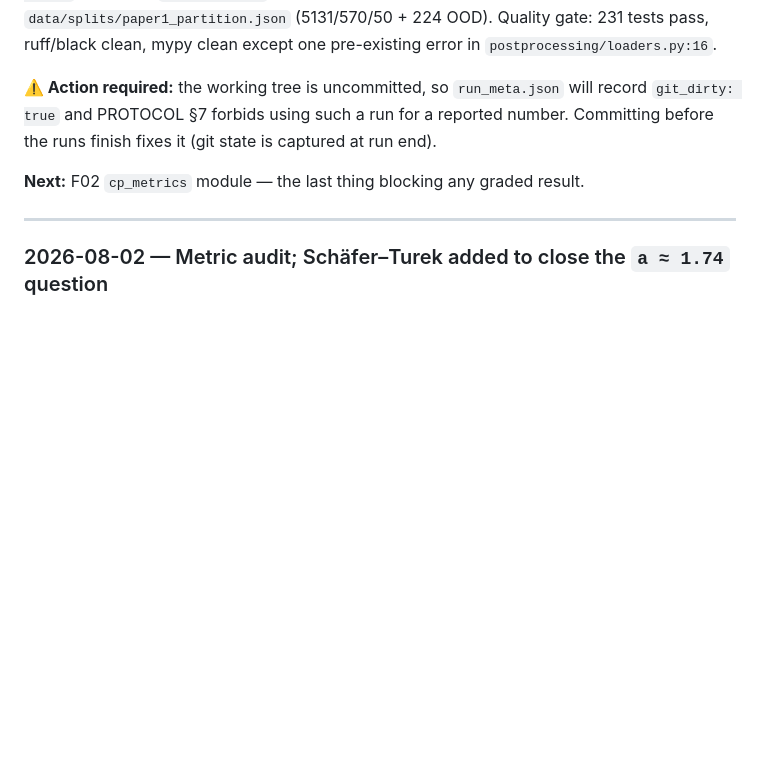
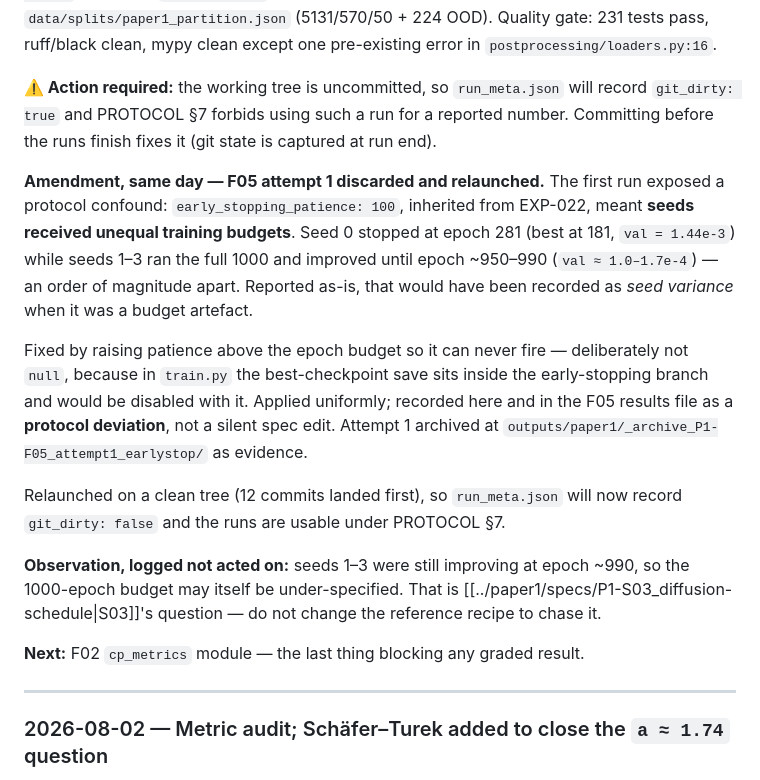
Before and after one commit to archied2804/graphdiffusion, a Markdown page: DGN_Docs/publication/PUBLICATION_DIARY.md, the part around the change. Drawn GitHub-style; blank space fills up the shorter version.

Commit message:
docs(docs): log the P1-F05 early-stopping confound and relaunch
Co-Authored-By: Claude Opus 5 <noreply@anthropic.com>

```diff
--- a/DGN_Docs/publication/PUBLICATION_DIARY.md
+++ b/DGN_Docs/publication/PUBLICATION_DIARY.md
@@ -113,6 +113,29 @@ error in `postprocessing/loaders.py:16`.
 record `git_dirty: true` and PROTOCOL §7 forbids using such a run for a reported
 number. Committing before the runs finish fixes it (git state is captured at run
 end).
+
+**Amendment, same day — F05 attempt 1 discarded and relaunched.** The first run
+exposed a protocol confound: `early_stopping_patience: 100`, inherited from
+EXP-022, meant **seeds received unequal training budgets**. Seed 0 stopped at
+epoch 281 (best at 181, `val = 1.44e-3`) while seeds 1–3 ran the full 1000 and
+improved until epoch ~950–990 (`val ≈ 1.0–1.7e-4`) — an order of magnitude apart.
+Reported as-is, that would have been recorded as *seed variance* when it was a
+budget artefact.
+
+Fixed by raising patience above the epoch budget so it can never fire —
+deliberately not `null`, because in `train.py` the best-checkpoint save sits
+inside the early-stopping branch and would be disabled with it. Applied uniformly;
+recorded here and in the F05 results file as a **protocol deviation**, not a
+silent spec edit. Attempt 1 archived at
+`outputs/paper1/_archive_P1-F05_attempt1_earlystop/` as evidence.
+
+Relaunched on a clean tree (12 commits landed first), so `run_meta.json` will now
+record `git_dirty: false` and the runs are usable under PROTOCOL §7.
+
+**Observation, logged not acted on:** seeds 1–3 were still improving at epoch
+~990, so the 1000-epoch budget may itself be under-specified. That is
+[[../paper1/specs/P1-S03_diffusion-schedule|S03]]'s question — do not change the
+reference recipe to chase it.
 
 **Next:** F02 `cp_metrics` module — the last thing blocking any graded result.
 
```
